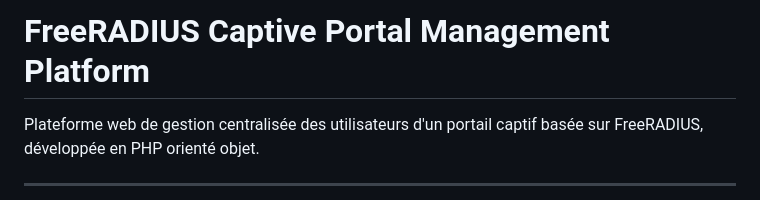
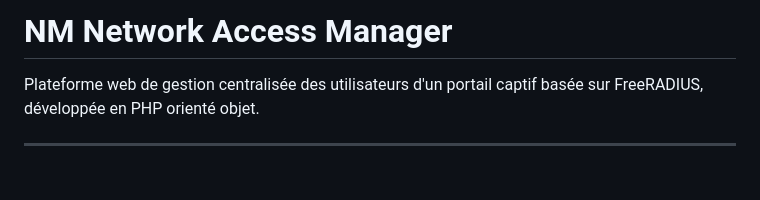
Before and after one commit to nooreddinemaiza/nm-network-access-manager, a Markdown page: README.md, the part around the change. GitHub-like rendering; blank space fills up the shorter version.

Commit message:
README Update
Updated project title in README to reflect new name.

```diff
--- a/README.md
+++ b/README.md
@@ -1,4 +1,4 @@
-# FreeRADIUS Captive Portal Management Platform
+# NM Network Access Manager
 
 Plateforme web de gestion centralisée des utilisateurs d'un portail captif basée sur FreeRADIUS, développée en PHP orienté objet.
 
```
